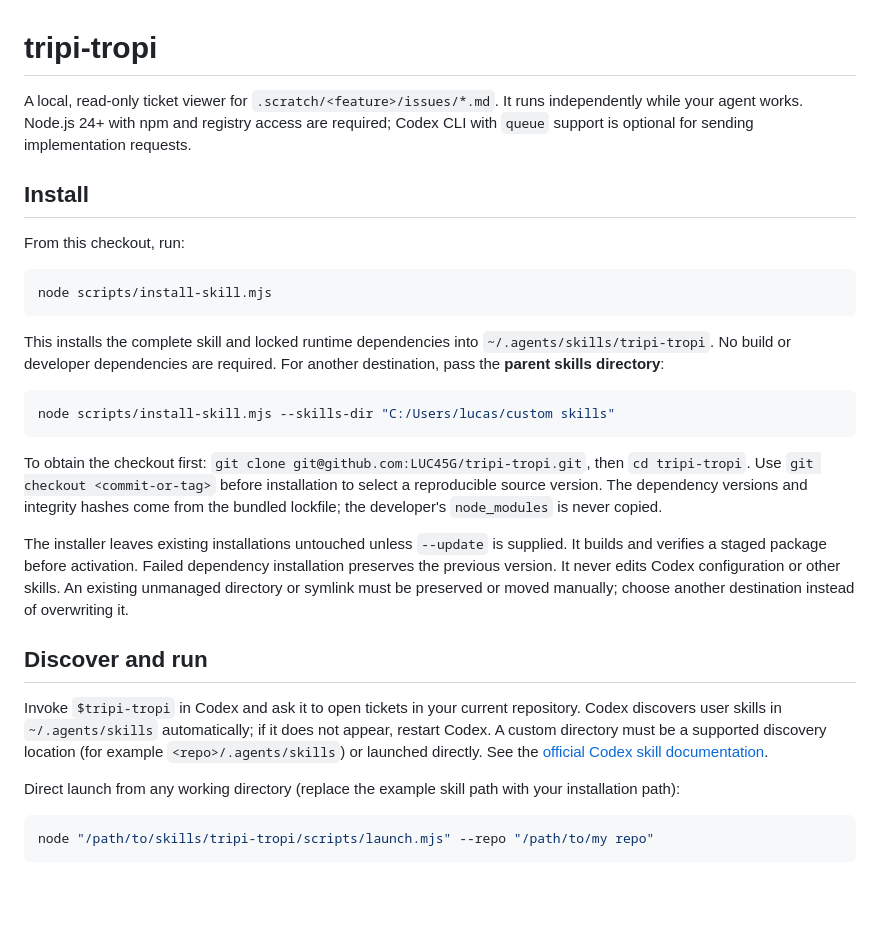
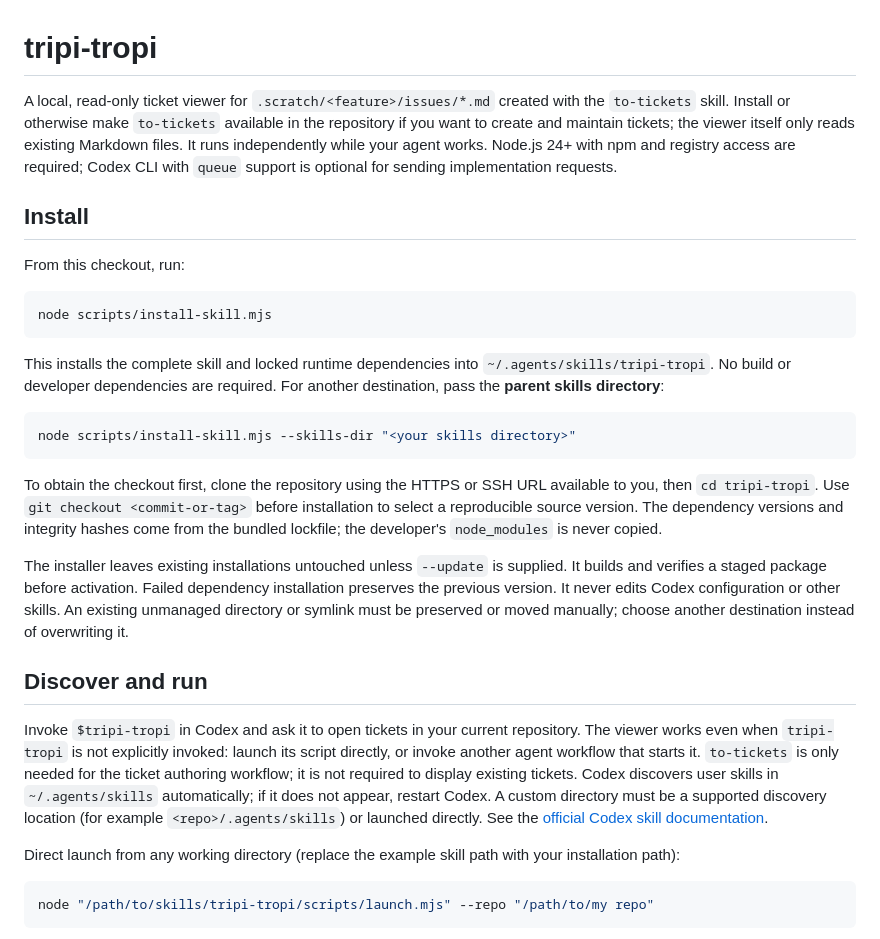
Before and after one commit to LUC45G/tripi-tropi, a Markdown page: README.md, the part around the change. Drawn GitHub-style; blank space fills up the shorter version.

Commit message:
docs: make installation guidance portable

````diff
--- a/README.md
+++ b/README.md
@@ -1,6 +1,6 @@
 # tripi-tropi
 
-A local, read-only ticket viewer for `.scratch/<feature>/issues/*.md`. It runs independently while your agent works. Node.js 24+ with npm and registry access are required; Codex CLI with `queue` support is optional for sending implementation requests.
+A local, read-only ticket viewer for `.scratch/<feature>/issues/*.md` created with the `to-tickets` skill. Install or otherwise make `to-tickets` available in the repository if you want to create and maintain tickets; the viewer itself only reads existing Markdown files. It runs independently while your agent works. Node.js 24+ with npm and registry access are required; Codex CLI with `queue` support is optional for sending implementation requests.
 
 ## Install
 
@@ -13,16 +13,16 @@ node scripts/install-skill.mjs
 This installs the complete skill and locked runtime dependencies into `~/.agents/skills/tripi-tropi`. No build or developer dependencies are required. For another destination, pass the **parent skills directory**:
 
 ```sh
-node scripts/install-skill.mjs --skills-dir "C:/Users/lucas/custom skills"
+node scripts/install-skill.mjs --skills-dir "<your skills directory>"
 ```
 
-To obtain the checkout first: `git clone git@github.com:LUC45G/tripi-tropi.git`, then `cd tripi-tropi`. Use `git checkout <commit-or-tag>` before installation to select a reproducible source version. The dependency versions and integrity hashes come from the bundled lockfile; the developer's `node_modules` is never copied.
+To obtain the checkout first, clone the repository using the HTTPS or SSH URL available to you, then `cd tripi-tropi`. Use `git checkout <commit-or-tag>` before installation to select a reproducible source version. The dependency versions and integrity hashes come from the bundled lockfile; the developer's `node_modules` is never copied.
 
 The installer leaves existing installations untouched unless `--update` is supplied. It builds and verifies a staged package before activation. Failed dependency installation preserves the previous version. It never edits Codex configuration or other skills. An existing unmanaged directory or symlink must be preserved or moved manually; choose another destination instead of overwriting it.
 
 ## Discover and run
 
-Invoke `$tripi-tropi` in Codex and ask it to open tickets in your current repository. Codex discovers user skills in `~/.agents/skills` automatically; if it does not appear, restart Codex. A custom directory must be a supported discovery location (for example `<repo>/.agents/skills`) or launched directly. See the [official Codex skill documentation](https://learn.chatgpt.com/docs/build-skills).
+Invoke `$tripi-tropi` in Codex and ask it to open tickets in your current repository. The viewer works even when `tripi-tropi` is not explicitly invoked: launch its script directly, or invoke another agent workflow that starts it. `to-tickets` is only needed for the ticket authoring workflow; it is not required to display existing tickets. Codex discovers user skills in `~/.agents/skills` automatically; if it does not appear, restart Codex. A custom directory must be a supported discovery location (for example `<repo>/.agents/skills`) or launched directly. See the [official Codex skill documentation](https://learn.chatgpt.com/docs/build-skills).
 
 Direct launch from any working directory (replace the example skill path with your installation path):
 
````
